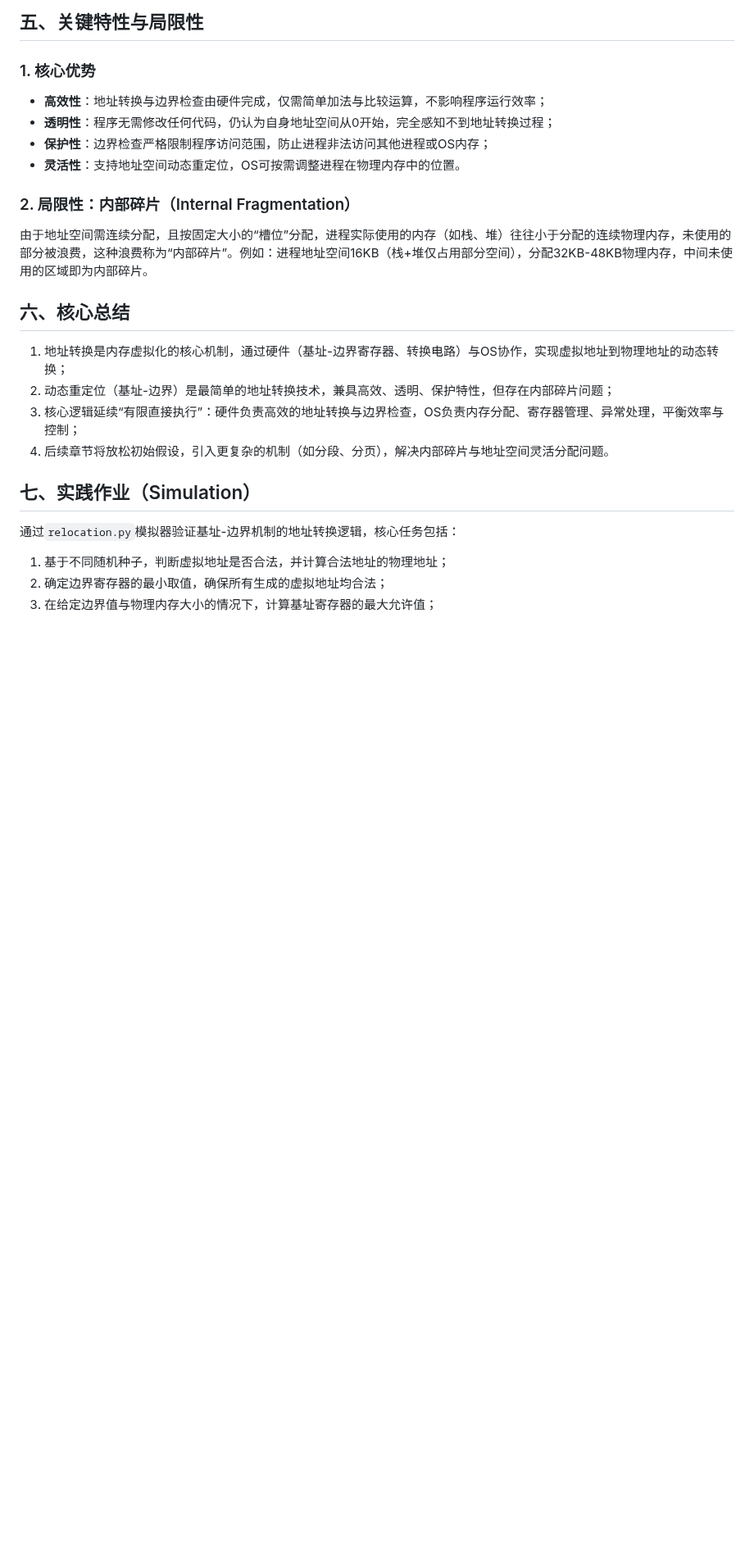
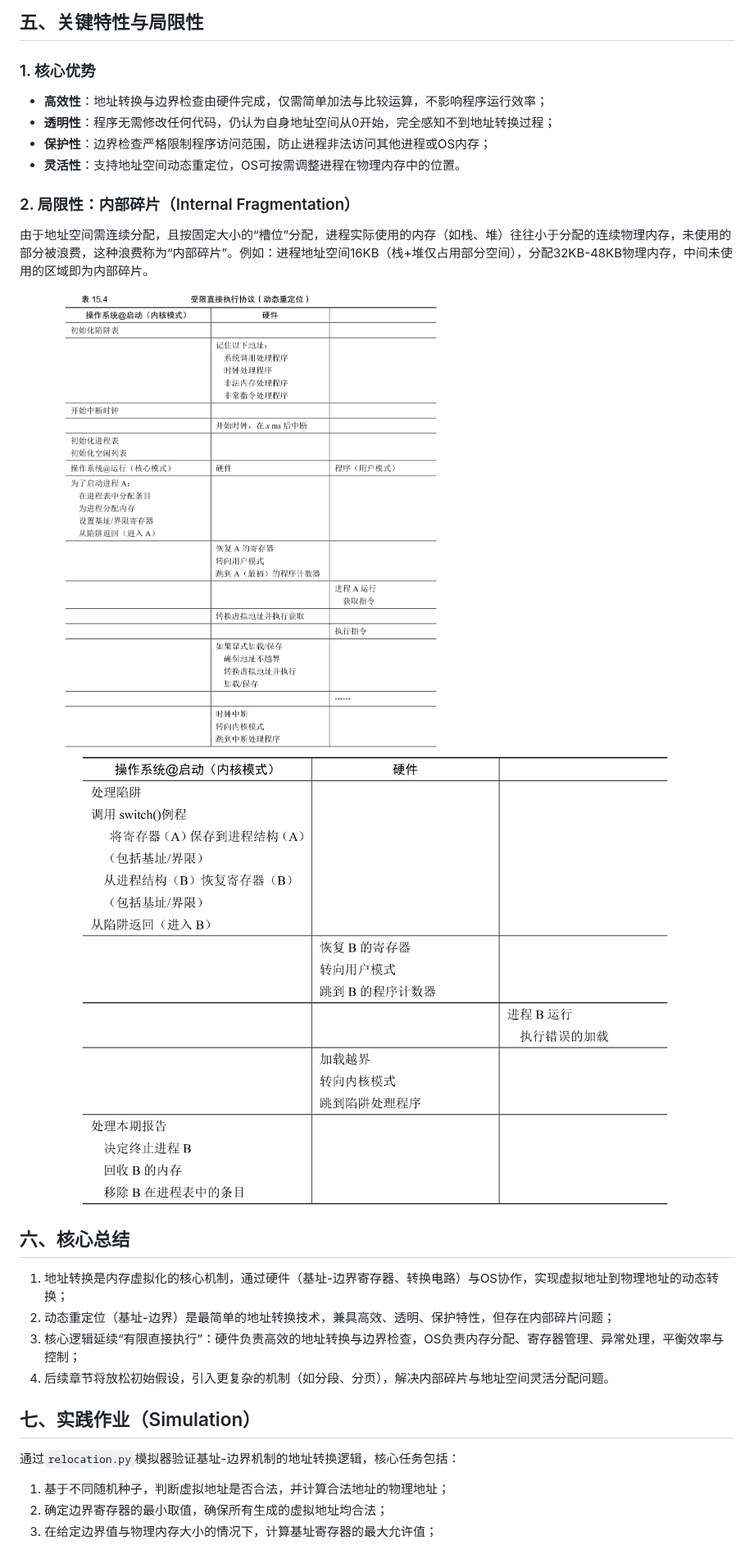
Before and after one commit to Bartonzany/OSTEP, a Markdown page: notes/10 - 内存地址转换.md, the part around one of its changes. Shown at 82% size. Drawn GitHub-style; pictures changed too: assets/10_2-动态重定位2.png (added), assets/10_3-动态重定位3.png (added); blank space fills up the shorter version.

Commit message:
添加第十一章内存地址转换

```diff
--- a/notes/10 - 内存地址转换.md
+++ b/notes/10 - 内存地址转换.md
@@ -69,6 +72,10 @@ OS需配合硬件完成内存虚拟化的管理，关键职责包括：
 - **灵活性**：支持地址空间动态重定位，OS可按需调整进程在物理内存中的位置。
 ### 2. 局限性：内部碎片（Internal Fragmentation）
 由于地址空间需连续分配，且按固定大小的“槽位”分配，进程实际使用的内存（如栈、堆）往往小于分配的连续物理内存，未使用的部分被浪费，这种浪费称为“内部碎片”。例如：进程地址空间16KB（栈+堆仅占用部分空间），分配32KB-48KB物理内存，中间未使用的区域即为内部碎片。
+
+![alt text](../assets/10_2-动态重定位2.png)
+![alt text](../assets/10_3-动态重定位3.png)
+
 ## 六、核心总结
 1. 地址转换是内存虚拟化的核心机制，通过硬件（基址-边界寄存器、转换电路）与OS协作，实现虚拟地址到物理地址的动态转换；
 2. 动态重定位（基址-边界）是最简单的地址转换技术，兼具高效、透明、保护特性，但存在内部碎片问题；
```
Also changed, not shown: other parts of notes/10 - 内存地址转换.md (+3 -0 lines), assets/10_1-动态重定位.png (added).
